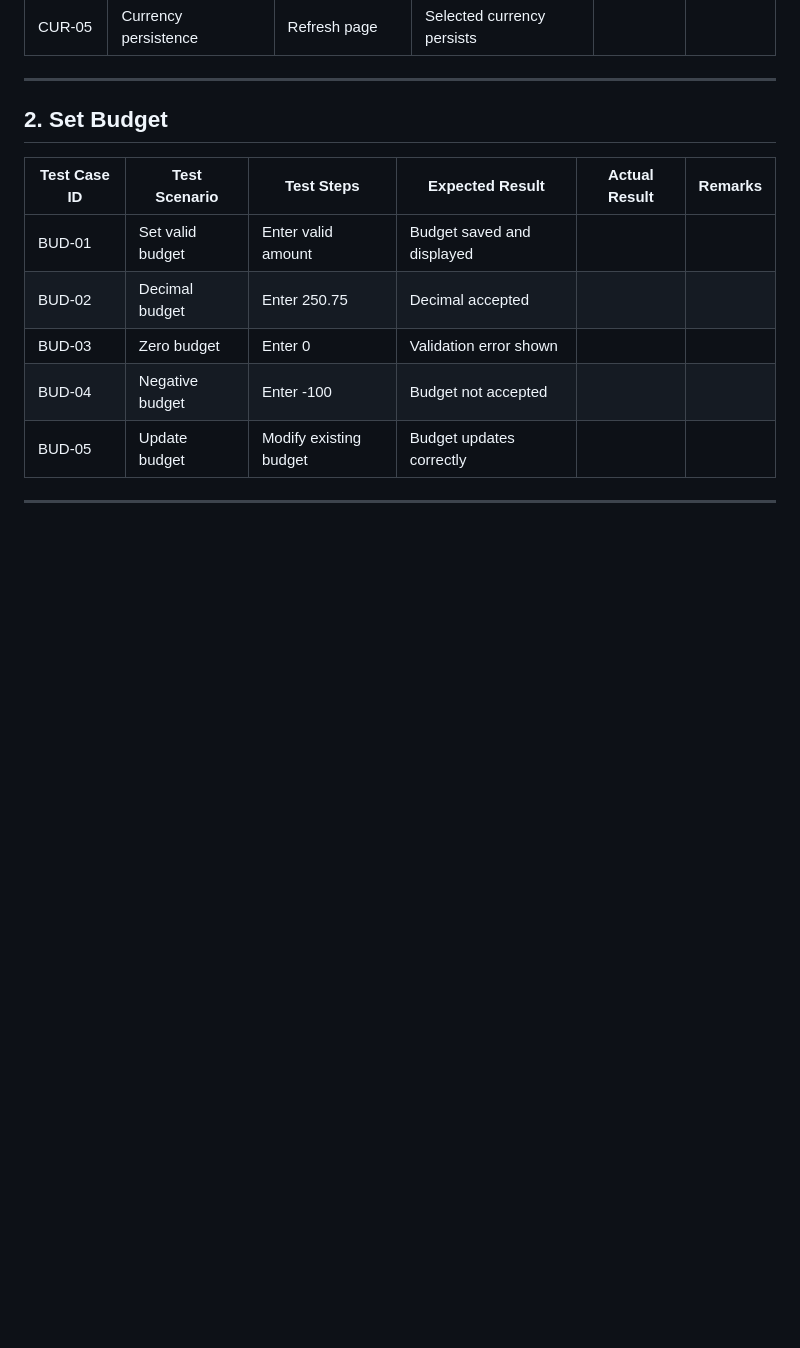
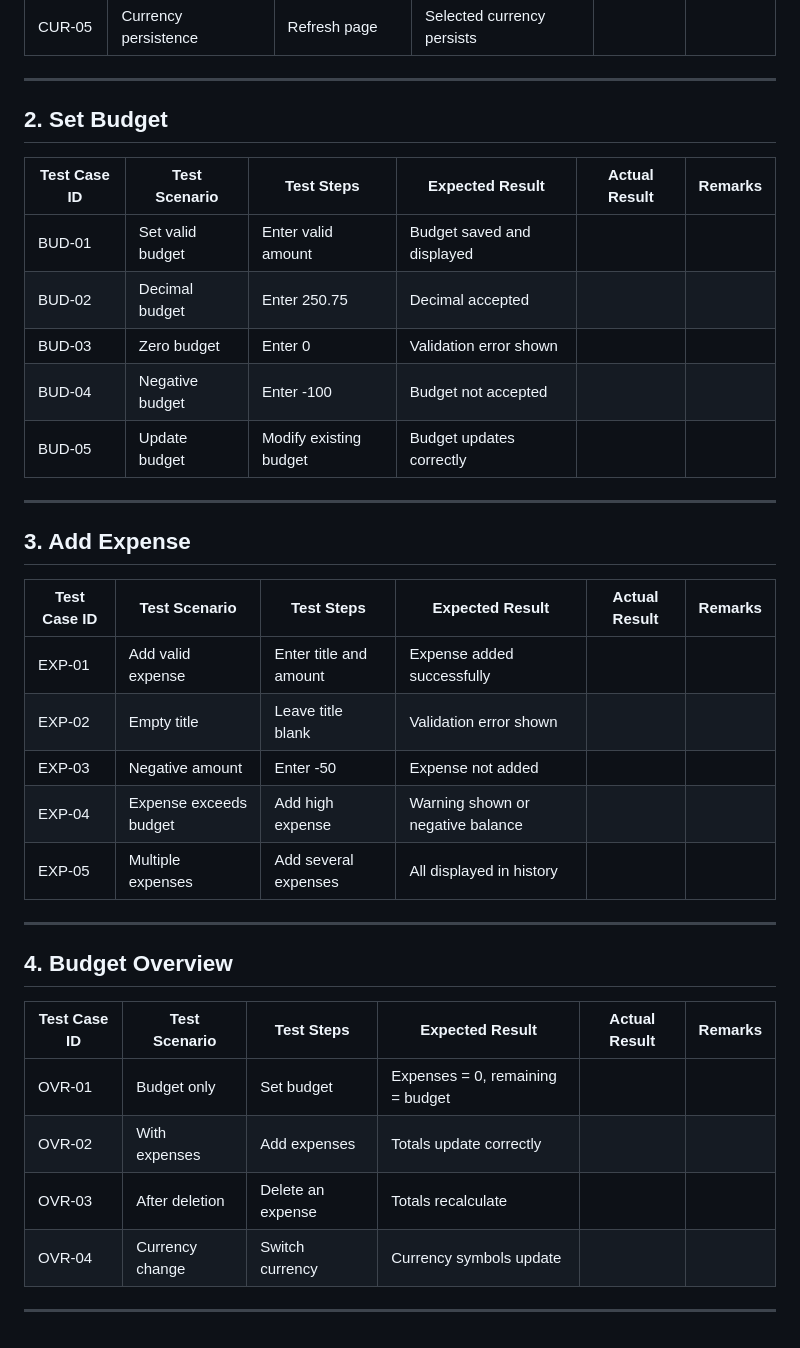
Before and after one commit to Ola-Olawoyin/budget-expense-tracker, a Markdown page: TESTING.md, the part around the change. Drawn GitHub-style; blank space fills up the shorter version.

Commit message:
add add expense and budget overview test cases

```diff
--- a/TESTING.md
+++ b/TESTING.md
@@ -108,3 +108,26 @@ Given the project’s size, timeline, and objectives, manual testing provides a
 | BUD-05 | Update budget | Modify existing budget | Budget updates correctly | | |
 
 ---
+
+## 3. Add Expense
+
+| Test Case ID | Test Scenario | Test Steps | Expected Result | Actual Result | Remarks |
+|-------------|---------------|------------|----------------|---------------|---------|
+| EXP-01 | Add valid expense | Enter title and amount | Expense added successfully | | |
+| EXP-02 | Empty title | Leave title blank | Validation error shown | | |
+| EXP-03 | Negative amount | Enter -50 | Expense not added | | |
+| EXP-04 | Expense exceeds budget | Add high expense | Warning shown or negative balance | | |
+| EXP-05 | Multiple expenses | Add several expenses | All displayed in history | | |
+
+---
+
+## 4. Budget Overview
+
+| Test Case ID | Test Scenario | Test Steps | Expected Result | Actual Result | Remarks |
+|-------------|---------------|------------|----------------|---------------|---------|
+| OVR-01 | Budget only | Set budget | Expenses = 0, remaining = budget | | |
+| OVR-02 | With expenses | Add expenses | Totals update correctly | | |
+| OVR-03 | After deletion | Delete an expense | Totals recalculate | | |
+| OVR-04 | Currency change | Switch currency | Currency symbols update | | |
+
+---
```
